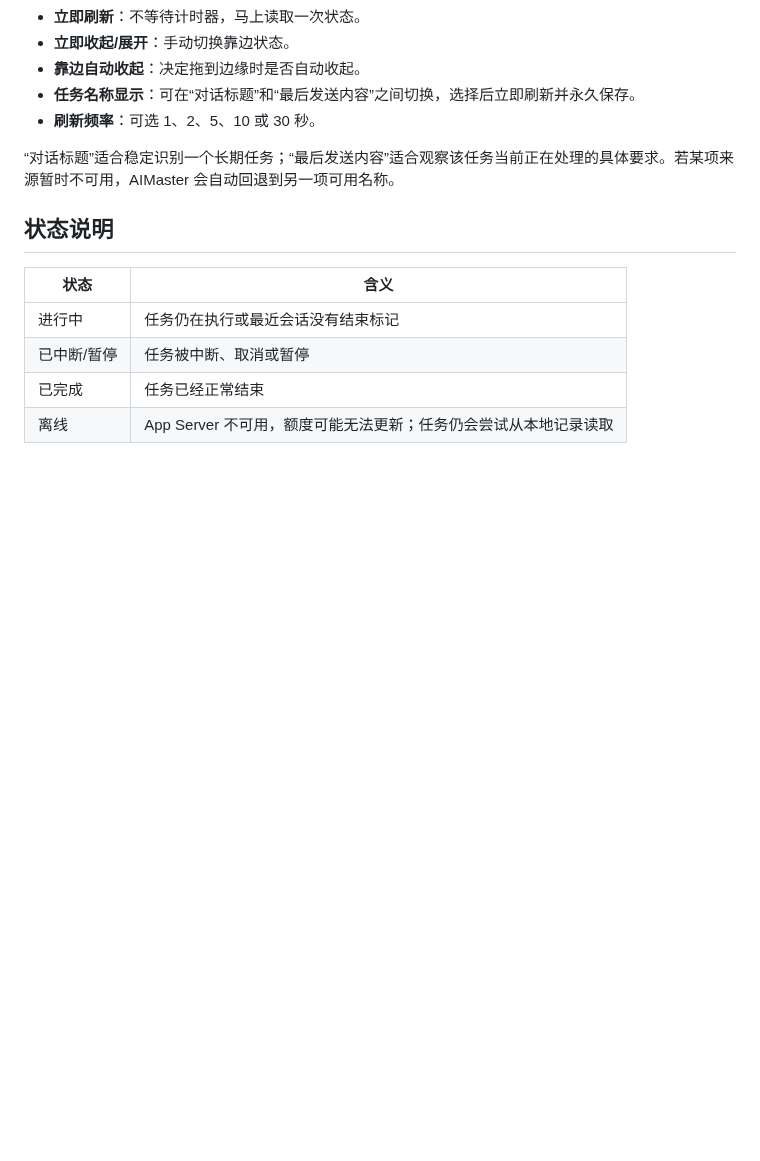
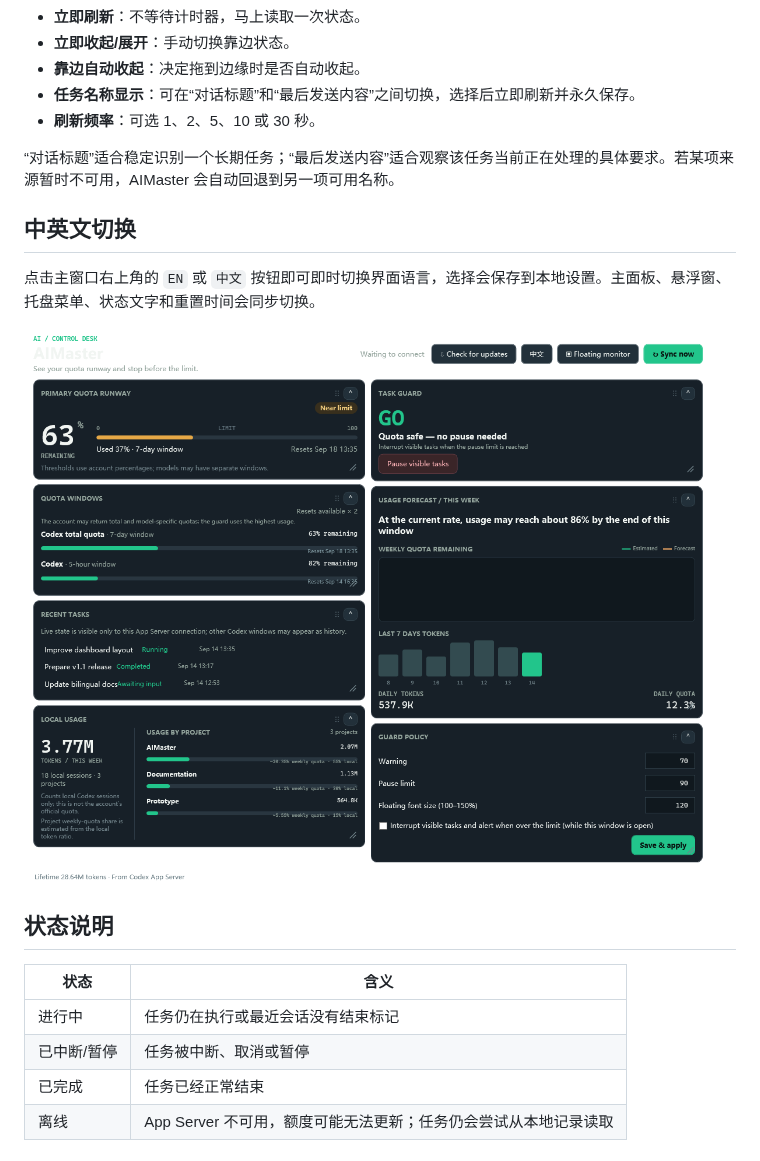
Before and after one commit to PN-BUG/AI-Master, a Markdown page: docs/USER-GUIDE.md, the part around one of its changes. GitHub-like rendering; pictures changed too: docs/images/dashboard-en.png (added); blank space fills up the shorter version.

```diff
--- a/docs/USER-GUIDE.md
+++ b/docs/USER-GUIDE.md
@@ -53,6 +70,12 @@ Codex 的实时控制范围与 App Server 连接有关。其他 Codex 窗口中
 
 “对话标题”适合稳定识别一个长期任务；“最后发送内容”适合观察该任务当前正在处理的具体要求。若某项来源暂时不可用，AIMaster 会自动回退到另一项可用名称。
 
+## 中英文切换
+
+点击主窗口右上角的 `EN` 或 `中文` 按钮即可即时切换界面语言，选择会保存到本地设置。主面板、悬浮窗、托盘菜单、状态文字和重置时间会同步切换。
+
+![AIMaster English dashboard](images/dashboard-en.png)
+
 ## 状态说明
 
 | 状态 | 含义 |
```
Also changed, not shown: other parts of docs/USER-GUIDE.md (+21 -4 lines), README.en.md (added, +109 -0 lines), README.md (+11 -7 lines), docs/DEVELOPMENT.md (+9 -0 lines), docs/USER-GUIDE.en.md (added, +94 -0 lines), docs/images/dashboard-zh.png (added), docs/images/floating-en.png (added), docs/images/floating-zh.png (added), 2 other files.
